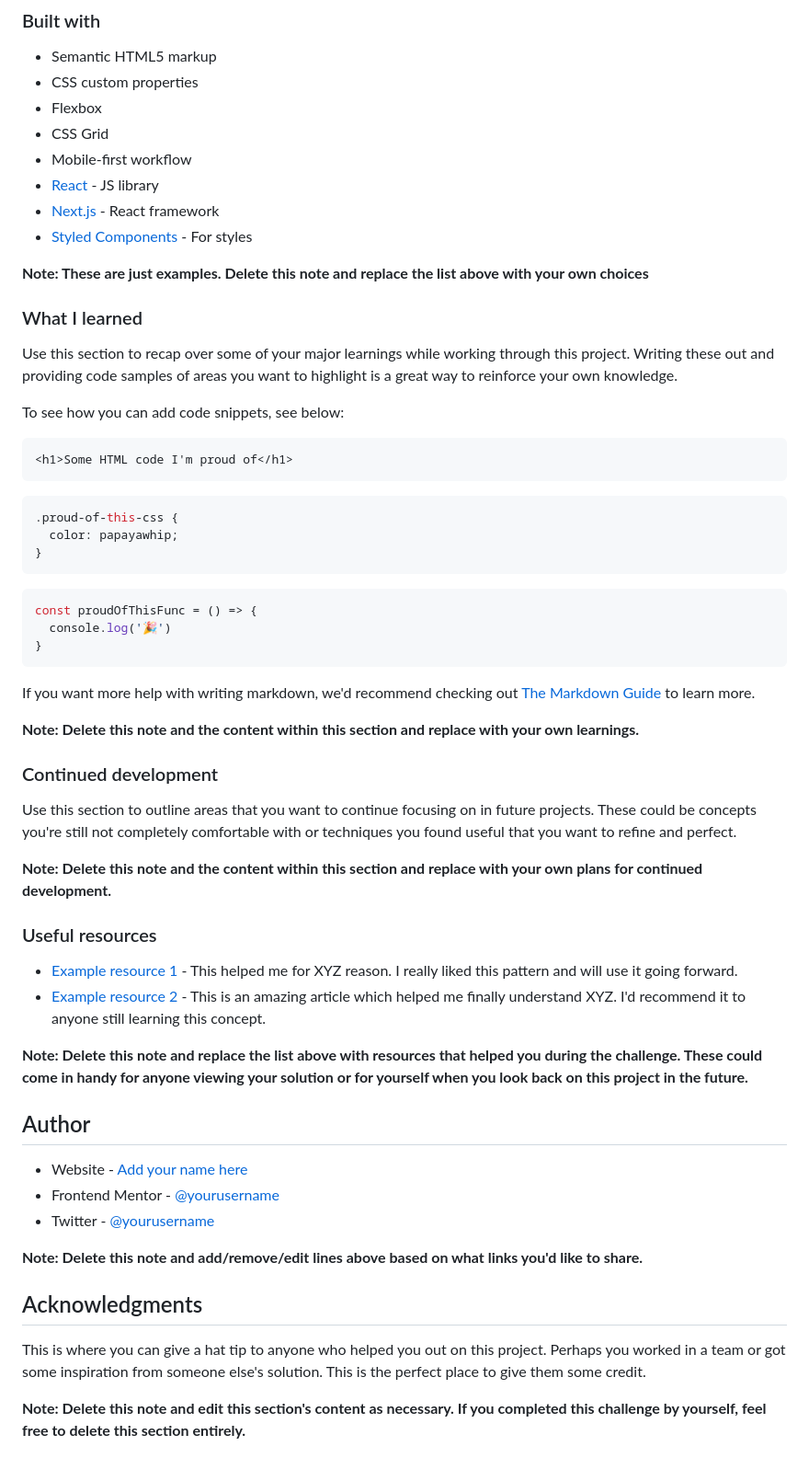
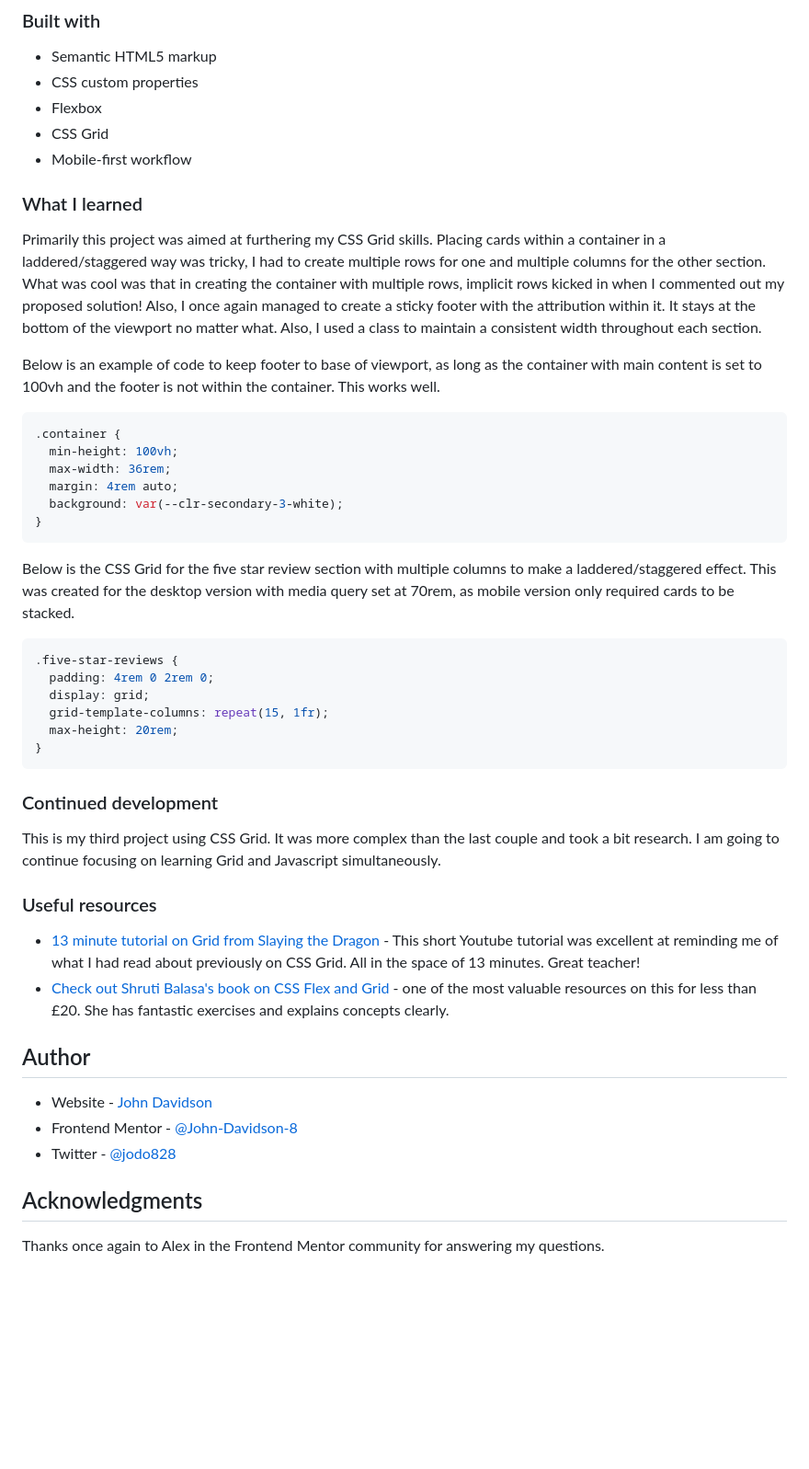
Before and after one commit to John-Davidson-8/fem-social-proof-section-master, a Markdown page: README-template.md, the part around the change printed below. Shown: that part at 92% size. Rendered like a GitHub page; blank space fills up the shorter version.

````diff
--- a/README-template.md
+++ b/README-template.md
@@ -52,59 +45,48 @@ Then crop/optimize/edit your image however you like, add it to your project, and
 - Flexbox
 - CSS Grid
 - Mobile-first workflow
-- [React](https://reactjs.org/) - JS library
-- [Next.js](https://nextjs.org/) - React framework
-- [Styled Components](https://styled-components.com/) - For styles
-
-**Note: These are just examples. Delete this note and replace the list above with your own choices**
 
 ### What I learned
 
-Use this section to recap over some of your major learnings while working through this project. Writing these out and providing code samples of areas you want to highlight is a great way to reinforce your own knowledge.
+Primarily this project was aimed at furthering my CSS Grid skills. Placing cards within a container in a laddered/staggered way was tricky, I had to create multiple rows for one and multiple columns for the other section. What was cool was that in creating the container with multiple rows, implicit rows kicked in when I commented out my proposed solution! Also, I once again managed to create a sticky footer with the attribution within it. It stays at the bottom of the viewport no matter what. Also, I used a class to maintain a consistent width throughout each section.
 
-To see how you can add code snippets, see below:
+Below is an example of code to keep footer to base of viewport, as long as the container with main content is set to 100vh and the footer is not within the container. This works well.
 
-```html
-<h1>Some HTML code I'm proud of</h1>
-```
 ```css
-.proud-of-this-css {
-  color: papayawhip;
-}
-```
-```js
-const proudOfThisFunc = () => {
-  console.log('🎉')
+.container {
+  min-height: 100vh;
+  max-width: 36rem;
+  margin: 4rem auto;
+  background: var(--clr-secondary-3-white);
 }
 ```
 
-If you want more help with writing markdown, we'd recommend checking out [The Markdown Guide](https://www.markdownguide.org/) to learn more.
+Below is the CSS Grid for the five star review section with multiple columns to make a laddered/staggered effect. This was created for the desktop version with media query set at 70rem, as mobile version only required cards to be stacked.
 
-**Note: Delete this note and the content within this section and replace with your own learnings.**
+```css
+.five-star-reviews {
+  padding: 4rem 0 2rem 0;
+  display: grid;
+  grid-template-columns: repeat(15, 1fr);
+  max-height: 20rem;
+}
+```
 
 ### Continued development
 
-Use this section to outline areas that you want to continue focusing on in future projects. These could be concepts you're still not completely comfortable with or techniques you found useful that you want to refine and perfect.
-
-**Note: Delete this note and the content within this section and replace with your own plans for continued development.**
+This is my third project using CSS Grid. It was more complex than the last couple and took a bit research. I am going to continue focusing on learning Grid and Javascript simultaneously.
 
 ### Useful resources
 
-- [Example resource 1](https://www.example.com) - This helped me for XYZ reason. I really liked this pattern and will use it going forward.
-- [Example resource 2](https://www.example.com) - This is an amazing article which helped me finally understand XYZ. I'd recommend it to anyone still learning this concept.
-
-**Note: Delete this note and replace the list above with resources that helped you during the challenge. These could come in handy for anyone viewing your solution or for yourself when you look back on this project in the future.**
+- [13 minute tutorial on Grid from Slaying the Dragon](https://www.youtube.com/watch?v=EiNiSFIPIQE&t=367s) - This short Youtube tutorial was excellent at reminding me of what I had read about previously on CSS Grid. All in the space of 13 minutes. Great teacher!
+- [Check out Shruti Balasa's book on CSS Flex and Grid](https://shrutibalasa.gumroad.com/l/css-flex-and-grid) - one of the most valuable resources on this for less than £20. She has fantastic exercises and explains concepts clearly.
 
 ## Author
 
-- Website - [Add your name here](https://www.your-site.com)
-- Frontend Mentor - [@yourusername](https://www.frontendmentor.io/profile/yourusername)
-- Twitter - [@yourusername](https://www.twitter.com/yourusername)
-
-**Note: Delete this note and add/remove/edit lines above based on what links you'd like to share.**
+- Website - [John Davidson](https://www.upwork.com/en-gb/freelancers/~018613765e268de80b)
+- Frontend Mentor - [@John-Davidson-8](https://www.frontendmentor.io/profile/John-Davidson-8)
+- Twitter - [@jodo828](https://twitter.com/jodo828)
 
 ## Acknowledgments
 
-This is where you can give a hat tip to anyone who helped you out on this project. Perhaps you worked in a team or got some inspiration from someone else's solution. This is the perfect place to give them some credit.
-
-**Note: Delete this note and edit this section's content as necessary. If you completed this challenge by yourself, feel free to delete this section entirely.**
+Thanks once again to Alex in the Frontend Mentor community for answering my questions.
````
Also changed, not shown: other parts of README-template.md (+7 -14 lines), README.md (deleted, +0 -91 lines), style-guide.md (deleted, +0 -32 lines), images/desktop-screenshot.png (added), images/mobile-screenshot.png (added), 1 other file.
